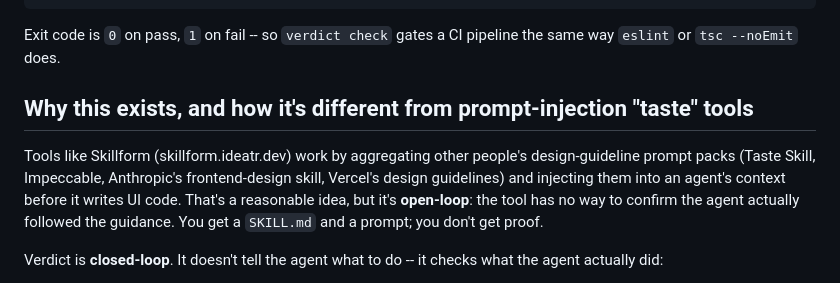
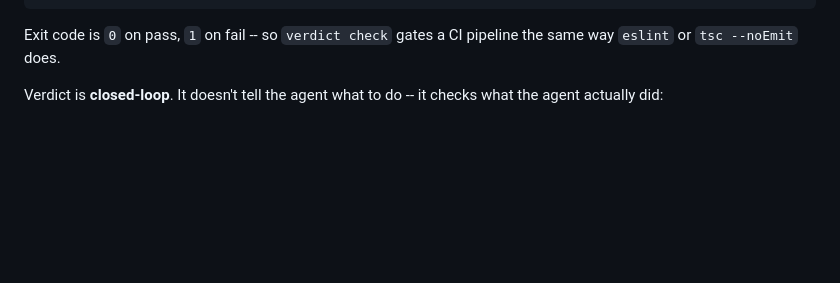
Before and after one commit to pranavkokati/verdict, a Markdown page: README.md, the part around the change. Drawn GitHub-style; blank space fills up the shorter version.

Commit message:
Remove comparison section from README
Removed section comparing Verdict to other tools and explaining its closed-loop nature.

````diff
--- a/README.md
+++ b/README.md
@@ -23,10 +23,6 @@ npx verdict-ui check ./dist/index.html
 ```
 
 Exit code is `0` on pass, `1` on fail -- so `verdict check` gates a CI pipeline the same way `eslint` or `tsc --noEmit` does.
-
-## Why this exists, and how it's different from prompt-injection "taste" tools
-
-Tools like Skillform (skillform.ideatr.dev) work by aggregating other people's design-guideline prompt packs (Taste Skill, Impeccable, Anthropic's frontend-design skill, Vercel's design guidelines) and injecting them into an agent's context before it writes UI code. That's a reasonable idea, but it's **open-loop**: the tool has no way to confirm the agent actually followed the guidance. You get a `SKILL.md` and a prompt; you don't get proof.
 
 Verdict is **closed-loop**. It doesn't tell the agent what to do -- it checks what the agent actually did:
 
````
